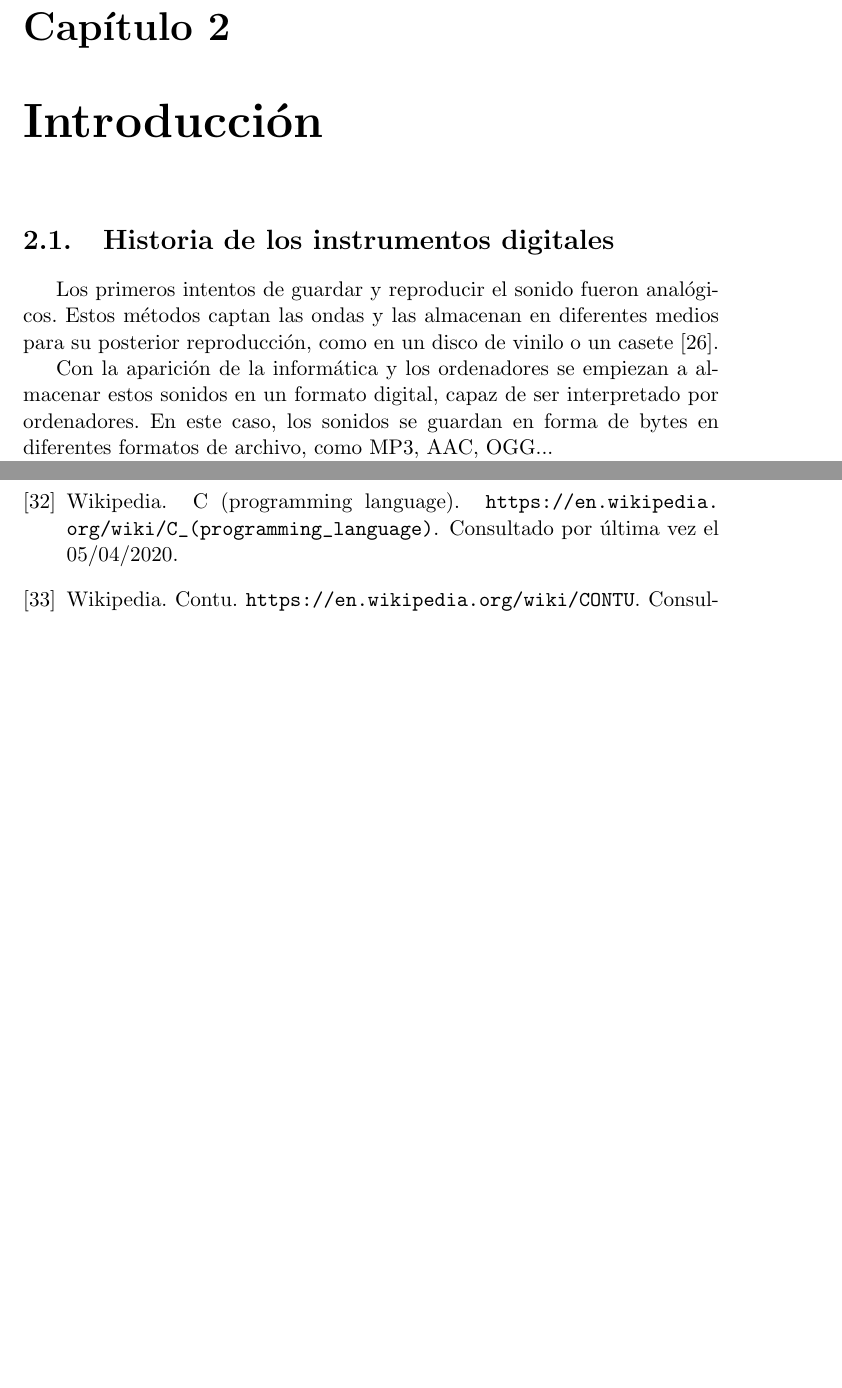
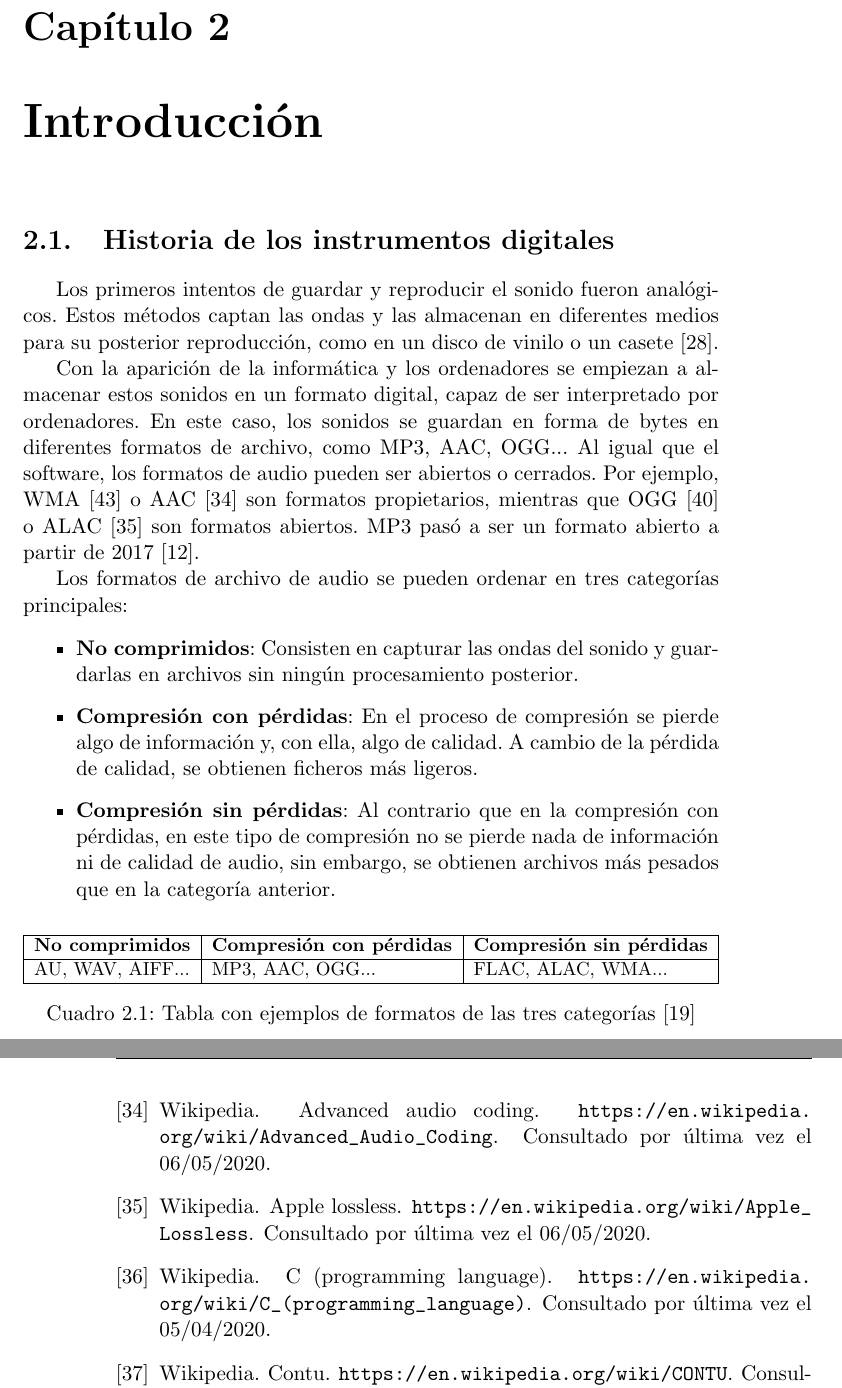
Before and after one commit to jesusjimsa/Memoria-Drum-It-Yourself-TFG, a LaTeX thesis (main.tex, which reads capitulos/01_introduccion.tex): two parts of pages 21 and 59 of 60 before the commit and two parts of pages 21 and 60 of 60 after it, joined at a grey line, cut so that both start at the same text, the shorter picture padded with empty space. Compiled offline with pdfLaTeX.

Commit message:
Expansión de información en tipos de formatos de audio
También se añade una tabla e información sobre los tipos.
Closes #26

```diff
--- a/capitulos/01_introduccion.tex
+++ b/capitulos/01_introduccion.tex
@@ -14,7 +14,34 @@
 
         Con la aparición de la informática y los ordenadores se empiezan a almacenar estos sonidos en un formato
         digital, capaz de ser interpretado por ordenadores. En este caso, los sonidos se guardan en forma de bytes en
-        diferentes formatos de archivo, como MP3, AAC, OGG...
+        diferentes formatos de archivo, como MP3, AAC, OGG... Al igual que el software, los formatos de audio pueden ser
+        abiertos o cerrados. Por ejemplo, WMA \cite{wikipedia_wma} o AAC \cite{wikipedia_aac} son formatos propietarios,
+        mientras que OGG \cite{wikipedia_ogg} o ALAC \cite{wikipedia_alac} son formatos abiertos. MP3 pasó a ser un
+        formato abierto a partir de 2017 \cite{mp3_licencia}.
+
+        Los formatos de archivo de audio se pueden ordenar en tres categorías principales:
+
+        \begin{table}[]
+            \resizebox{\textwidth}{!}{%
+            \begin{tabular}{|l|l|l|}
+                \hline
+                \textbf{No comprimidos} & \textbf{Compresión con pérdidas} & \textbf{Compresión sin pérdidas} \\ \hline
+                AU, WAV, AIFF...        & MP3, AAC, OGG...                 & FLAC, ALAC, WMA...               \\ \hline
+            \end{tabular}%
+            }
+            \caption{Tabla con ejemplos de formatos de las tres categorías \cite{formatos_audio}}
+            \label{tab:my-table}
+        \end{table}
+
+        \begin{itemize}
+            \item \textbf{No comprimidos}: Consisten en capturar las ondas del sonido y guardarlas en archivos sin
+            ningún procesamiento posterior.
+            \item \textbf{Compresión con pérdidas}: En el proceso de compresión se pierde algo de información y, con
+            ella, algo de calidad. A cambio de la pérdida de calidad, se obtienen ficheros más ligeros.
+            \item \textbf{Compresión sin pérdidas}: Al contrario que en la compresión con pérdidas, en este tipo de
+            compresión no se pierde nada de información ni de calidad de audio, sin embargo, se obtienen archivos más
+            pesados que en la categoría anterior.
+        \end{itemize}
 
         Los primeros intentos de instrumento musical no analógico se pueden encontrar en los sintetizadores. Estos
         intrumentos utilizan la electricidad para producir las ondas del sonidos pasándola por una serie de módulos.
```
Also changed, not shown: referencias.bib (+44 -0 lines).
